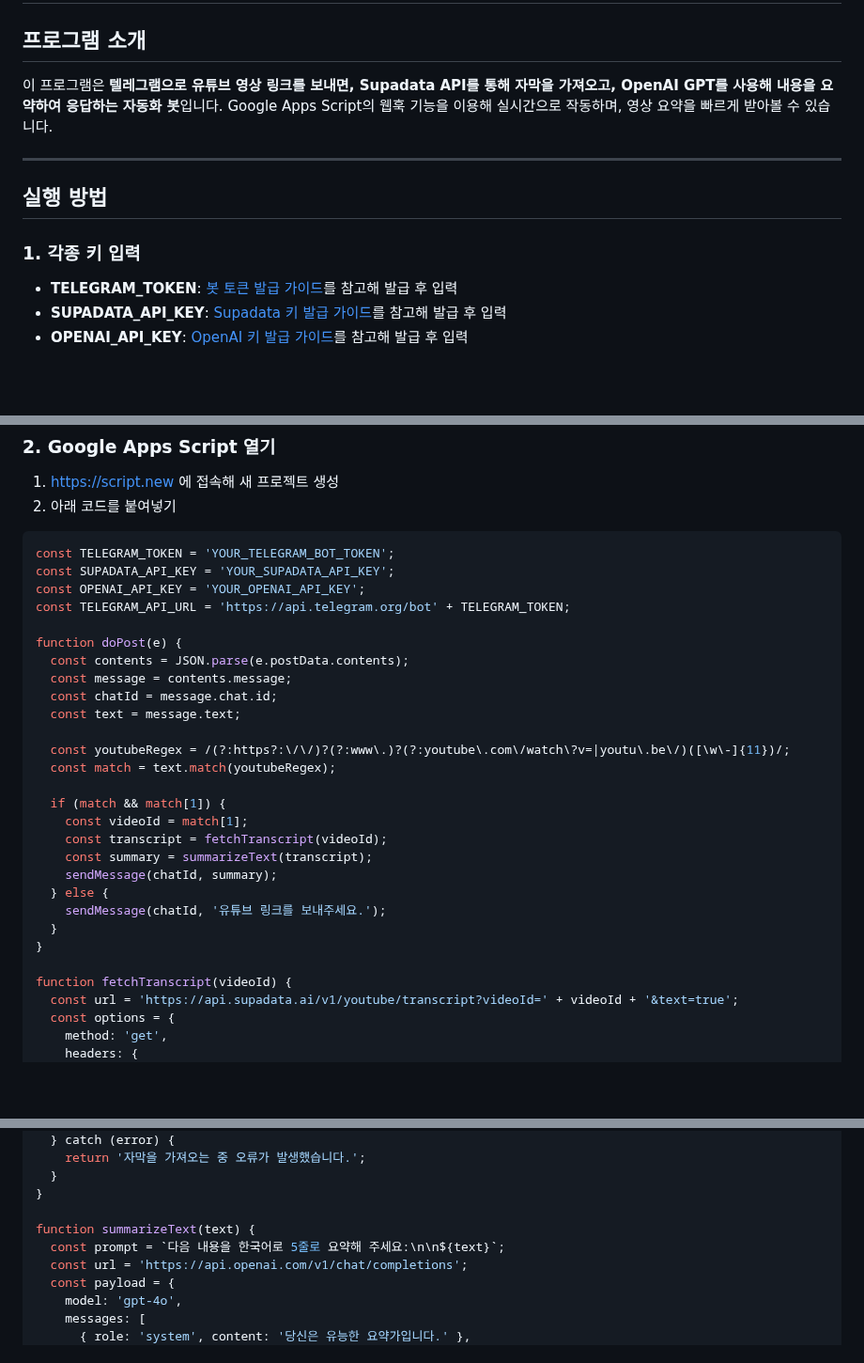
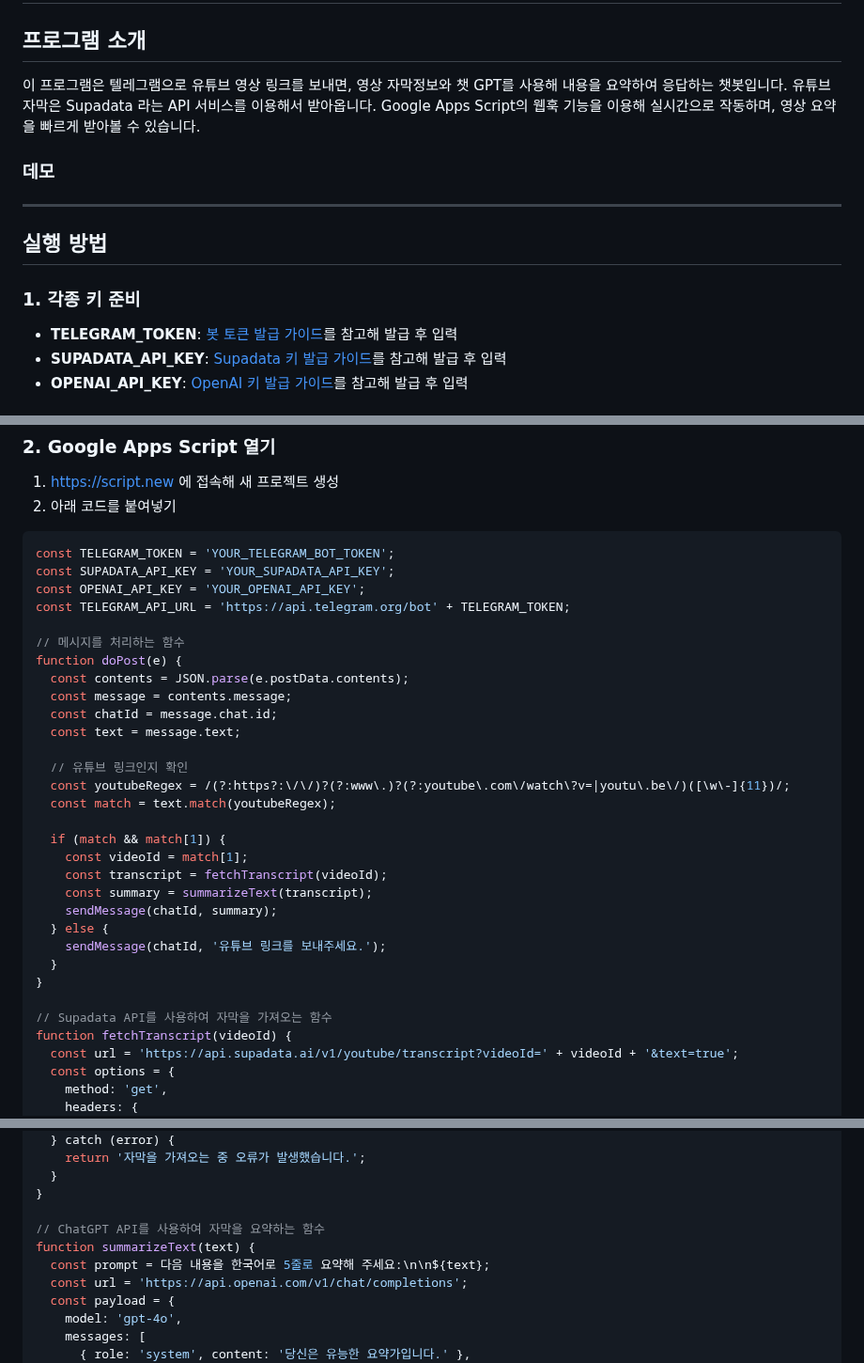
Before and after one commit to dabidstudio/google_ai_automation, a Markdown page: guides/04_유튜브요약_에이전트.md, 3 parts joined by grey strips. Shown at 94% size. Drawn GitHub-style; blank space fills up the shorter version.

```diff
--- a/guides/04_유튜브요약_에이전트.md
+++ b/guides/04_유튜브요약_에이전트.md
@@ -2,14 +2,17 @@
 
 ## 프로그램 소개
 
-이 프로그램은 **텔레그램으로 유튜브 영상 링크를 보내면, Supadata API를 통해 자막을 가져오고, OpenAI GPT를 사용해 내용을 요약하여 응답하는 자동화 봇**입니다.
+이 프로그램은 텔레그램으로 유튜브 영상 링크를 보내면, 영상 자막정보와 챗 GPT를 사용해 내용을 요약하여 응답하는 챗봇입니다.
+유튜브 자막은 Supadata 라는 API 서비스를 이용해서 받아옵니다.
 Google Apps Script의 웹훅 기능을 이용해 실시간으로 작동하며, 영상 요약을 빠르게 받아볼 수 있습니다.
+
+### 데모
 
 ---
 
 ## 실행 방법
 
-### 1. 각종 키 입력
+### 1. 각종 키 준비
 
 * **TELEGRAM\_TOKEN**: [봇 토큰 발급 가이드](https://github.com/dabidstudio/dabidstudio_guides/blob/main/get_telegram_token.md)를 참고해 발급 후 입력
 * **SUPADATA\_API\_KEY**: [Supadata 키 발급 가이드](https://github.com/dabidstudio/dabidstudio_guides/blob/main/get_supadata_apikey.md)를 참고해 발급 후 입력
@@ -28,12 +31,14 @@ const SUPADATA_API_KEY = 'YOUR_SUPADATA_API_KEY';
 const OPENAI_API_KEY = 'YOUR_OPENAI_API_KEY';
 const TELEGRAM_API_URL = 'https://api.telegram.org/bot' + TELEGRAM_TOKEN;
 
+// 메시지를 처리하는 함수
 function doPost(e) {
   const contents = JSON.parse(e.postData.contents);
   const message = contents.message;
   const chatId = message.chat.id;
   const text = message.text;
 
+  // 유튜브 링크인지 확인
   const youtubeRegex = /(?:https?:\/\/)?(?:www\.)?(?:youtube\.com\/watch\?v=|youtu\.be\/)([\w\-]{11})/;
   const match = text.match(youtubeRegex);
 
@@ -47,6 +52,7 @@ function doPost(e) {
   }
 }
 
+// Supadata API를 사용하여 자막을 가져오는 함수
 function fetchTranscript(videoId) {
   const url = 'https://api.supadata.ai/v1/youtube/transcript?videoId=' + videoId + '&text=true';
   const options = {
@@ -66,8 +72,9 @@ function fetchTranscript(videoId) {
   }
 }
 
+// ChatGPT API를 사용하여 자막을 요약하는 함수
 function summarizeText(text) {
-  const prompt = `다음 내용을 한국어로 5줄로 요약해 주세요:\n\n${text}`;
+  const prompt = 다음 내용을 한국어로 5줄로 요약해 주세요:\n\n${text};
   const url = 'https://api.openai.com/v1/chat/completions';
   const payload = {
     model: 'gpt-4o',
```
Also changed, not shown: other parts of guides/04_유튜브요약_에이전트.md (+1 -0 lines).
